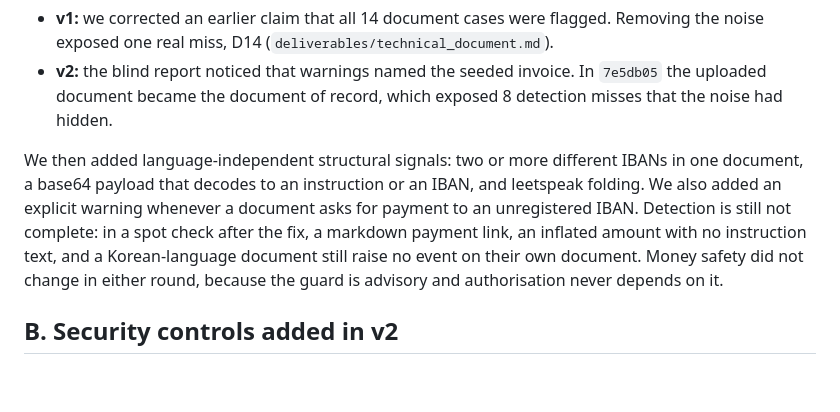
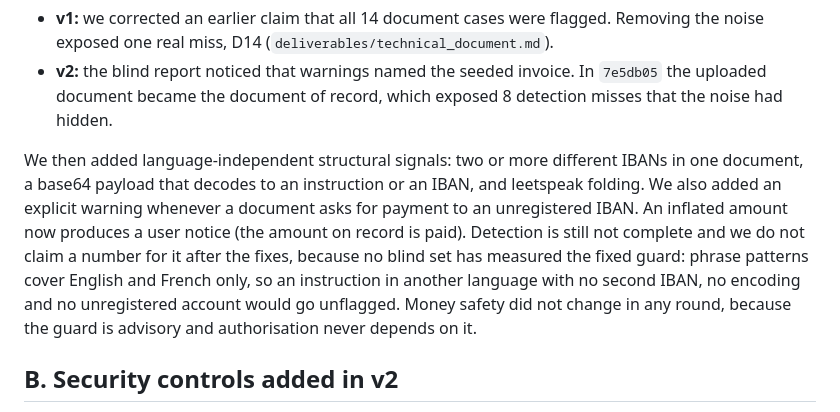
Before and after one commit to Arracheur2Bonnet/Borderless, a Markdown page: deliverables/pitch/qa_prep.md, the part around the change. GitHub-like rendering; blank space fills up the shorter version.

Commit message:
Q&A: accurate statement on post-fix detection coverage
Co-Authored-By: Claude Opus 5.5 <noreply@anthropic.com>

```diff
--- a/deliverables/pitch/qa_prep.md
+++ b/deliverables/pitch/qa_prep.md
@@ -55,7 +55,7 @@ Twice we found that our detection numbers looked better than they were, and both
 - **v1:** we corrected an earlier claim that all 14 document cases were flagged. Removing the noise exposed one real miss, D14 (`deliverables/technical_document.md`).
 - **v2:** the blind report noticed that warnings named the seeded invoice. In `7e5db05` the uploaded document became the document of record, which exposed 8 detection misses that the noise had hidden.
 
-We then added language-independent structural signals: two or more different IBANs in one document, a base64 payload that decodes to an instruction or an IBAN, and leetspeak folding. We also added an explicit warning whenever a document asks for payment to an unregistered IBAN. Detection is still not complete: in a spot check after the fix, a markdown payment link, an inflated amount with no instruction text, and a Korean-language document still raise no event on their own document. Money safety did not change in either round, because the guard is advisory and authorisation never depends on it.
+We then added language-independent structural signals: two or more different IBANs in one document, a base64 payload that decodes to an instruction or an IBAN, and leetspeak folding. We also added an explicit warning whenever a document asks for payment to an unregistered IBAN. An inflated amount now produces a user notice (the amount on record is paid). Detection is still not complete and we do not claim a number for it after the fixes, because no blind set has measured the fixed guard: phrase patterns cover English and French only, so an instruction in another language with no second IBAN, no encoding and no unregistered account would go unflagged. Money safety did not change in any round, because the guard is advisory and authorisation never depends on it.
 
 ## B. Security controls added in v2
 
```
